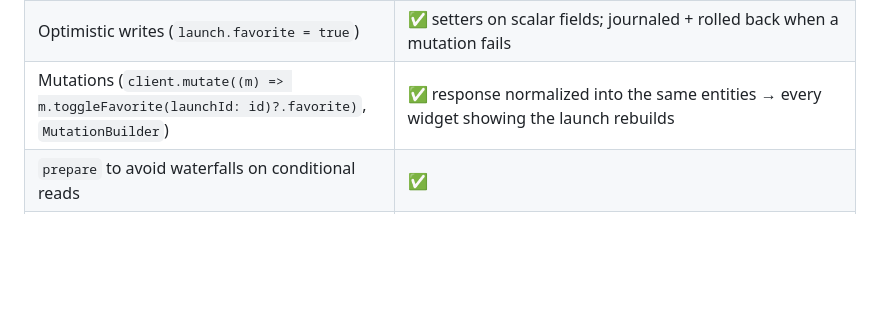
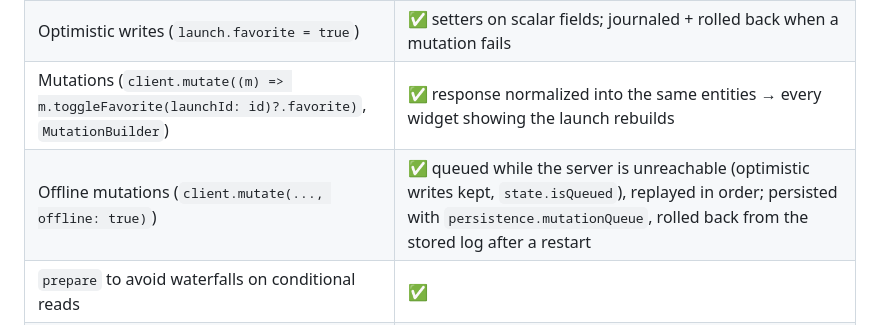
Before and after one commit to tpucci/sling_gql, a Markdown page: README.md, the part around the change. GitHub-like rendering; blank space fills up the shorter version.

Commit message:
docs(repo): offline mutation queue in README and AGENTS

```diff
--- a/README.md
+++ b/README.md
@@ -49,6 +49,7 @@ query {
 | Partial responses merging into one cache tree | ✅ per entity |
 | Optimistic writes (`launch.favorite = true`) | ✅ setters on scalar fields; journaled + rolled back when a mutation fails |
 | Mutations (`client.mutate((m) => m.toggleFavorite(launchId: id)?.favorite)`, `MutationBuilder`) | ✅ response normalized into the same entities → every widget showing the launch rebuilds |
+| Offline mutations (`client.mutate(..., offline: true)`) | ✅ queued while the server is unreachable (optimistic writes kept, `state.isQueued`), replayed in order; persisted with `persistence.mutationQueue`, rolled back from the stored log after a restart |
 | `prepare` to avoid waterfalls on conditional reads | ✅ |
 | `refetch`, sticky errors (no retry loops), partial `errors[]` handling | ✅ typed, sealed `SlingException`s; `errorPolicy` none / all / ignore |
 | Auth, retry, timeouts (`SlingClient(auth:, retry:, timeout:)`) | ✅ single-flight token refresh on 401 / `UNAUTHENTICATED` (SSE too), backoff + jitter for queries, aborted requests when the widget is gone |
```
Also changed, not shown: AGENTS.md (+23 -1 lines).
